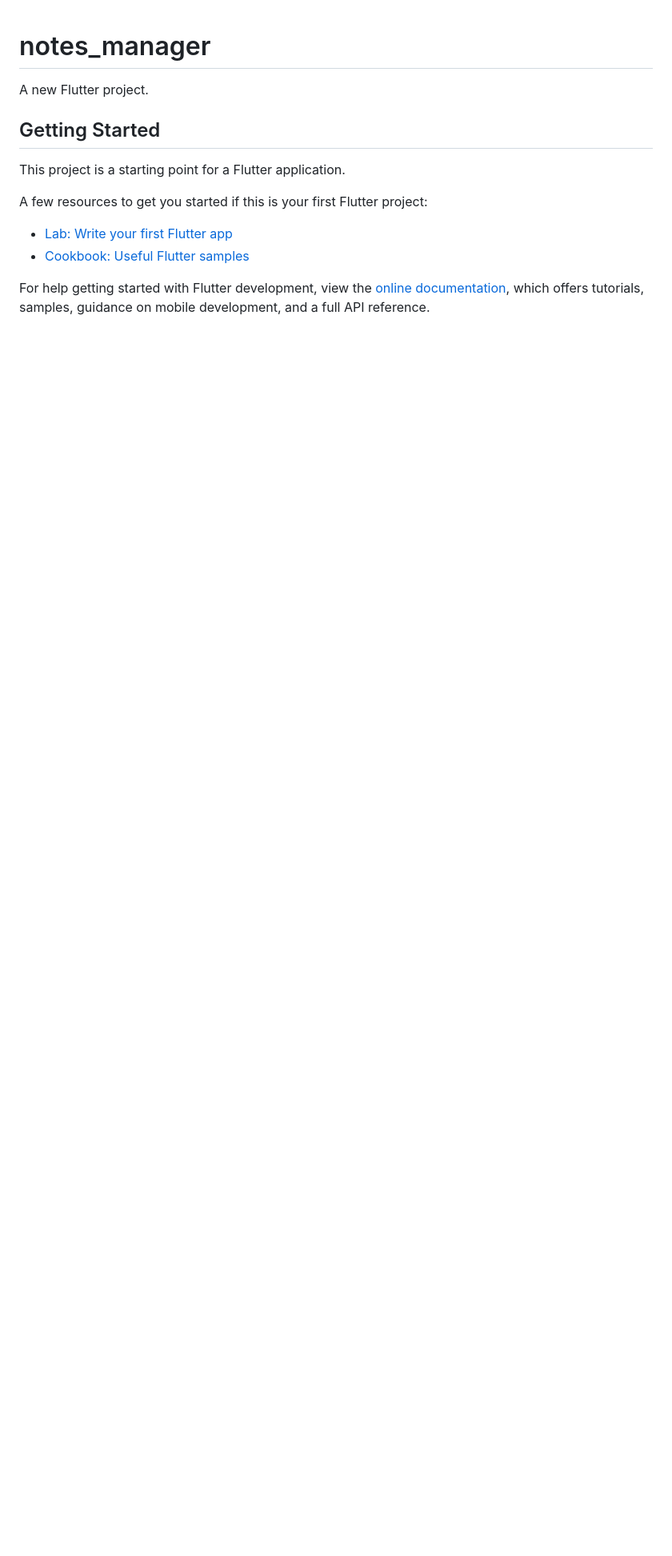
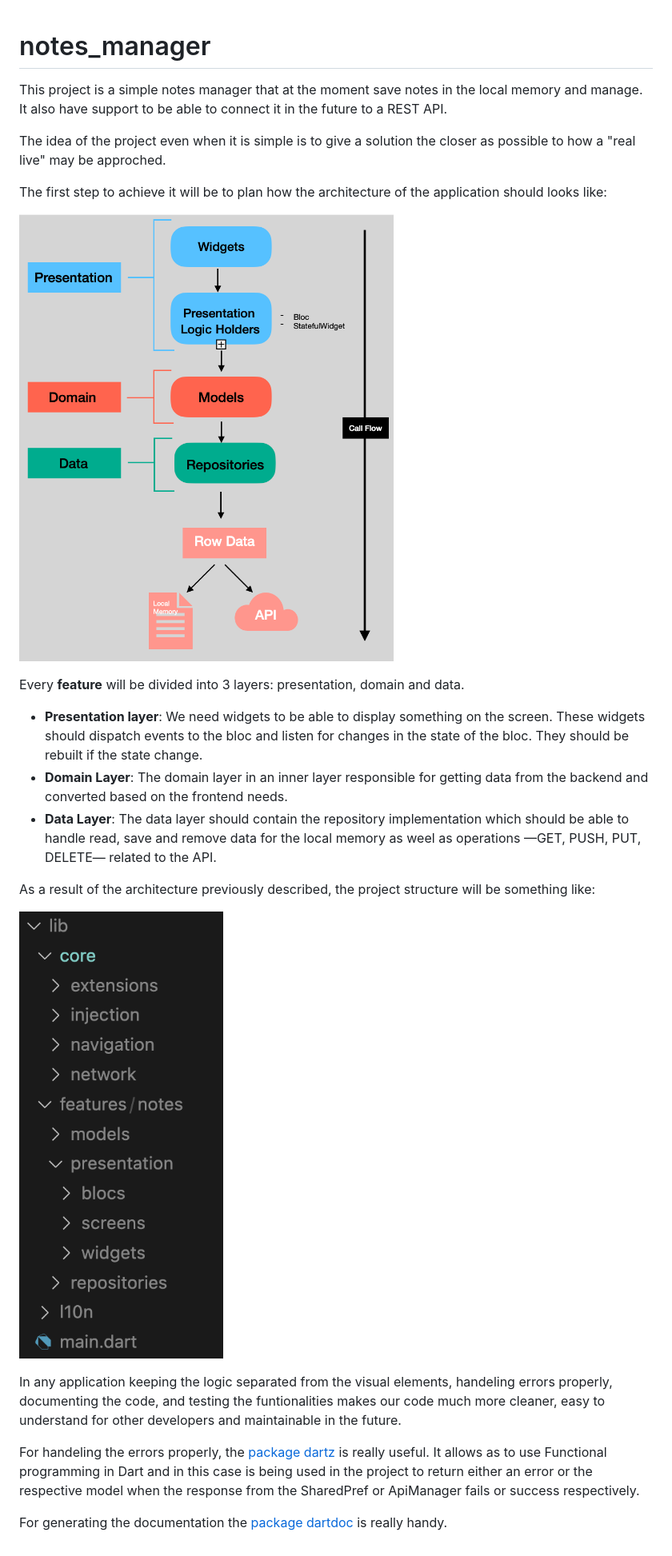
Before and after one commit to ylruiz/notes_manager, a Markdown page: README.md, the part around the change. Shown: that part at 80% size. Drawn GitHub-style; pictures changed too: assets/images/project_architecture.png (added), assets/images/project_structure.png (added); blank space fills up the shorter version.

Commit message:
Added documentation

```diff
--- a/README.md
+++ b/README.md
@@ -1,16 +1,25 @@
 # notes_manager
 
-A new Flutter project.
+This project is a simple notes manager that at the moment save notes in the local memory and manage. It also have support to be able to connect it in the future to a REST API.
 
-## Getting Started
+The idea of the project even when it is simple is to give a solution the closer as possible to how a "real live" may be approched.
 
-This project is a starting point for a Flutter application.
+The first step to achieve it will be to plan how the architecture of the application should looks like:
 
-A few resources to get you started if this is your first Flutter project:
+![alt text](assets/images/project_architecture.png)
 
-- [Lab: Write your first Flutter app](https://docs.flutter.dev/get-started/codelab)
-- [Cookbook: Useful Flutter samples](https://docs.flutter.dev/cookbook)
+Every **feature** will be divided into 3 layers: presentation, domain and data.
 
-For help getting started with Flutter development, view the
-[online documentation](https://docs.flutter.dev/), which offers tutorials,
-samples, guidance on mobile development, and a full API reference.
+- **Presentation layer**: We need widgets to be able to display something on the screen. These widgets should dispatch events to the bloc and listen for changes in the state of the bloc. They should be rebuilt if the state change.
+- **Domain Layer**: The domain layer in an inner layer responsible for getting data from the backend and converted based on the frontend needs.
+- **Data Layer**: The data layer should contain the repository implementation which should be able to handle read, save and remove data for the local memory as weel as operations —GET, PUSH, PUT, DELETE— related to the API.
+
+As a result of the architecture previously described, the project structure will be something like:
+
+![alttext](assets/images/project_structure.png)
+
+In any application keeping the logic separated from the visual elements, handeling errors properly, documenting the code, and testing the funtionalities makes our code much more cleaner, easy to understand for other developers and maintainable in the future.
+
+For handeling the errors properly, the [package dartz](https://pub.dev/packages/dartz) is really useful. It allows as to use Functional programming in Dart and in this case is being used in the project to return either an error or the respective model when the response from the SharedPref or ApiManager fails or success respectively.
+
+For generating the documentation the [package dartdoc](https://pub.dev/packages/dartdoc) is really handy.
```
Also changed, not shown: 11 other files.
